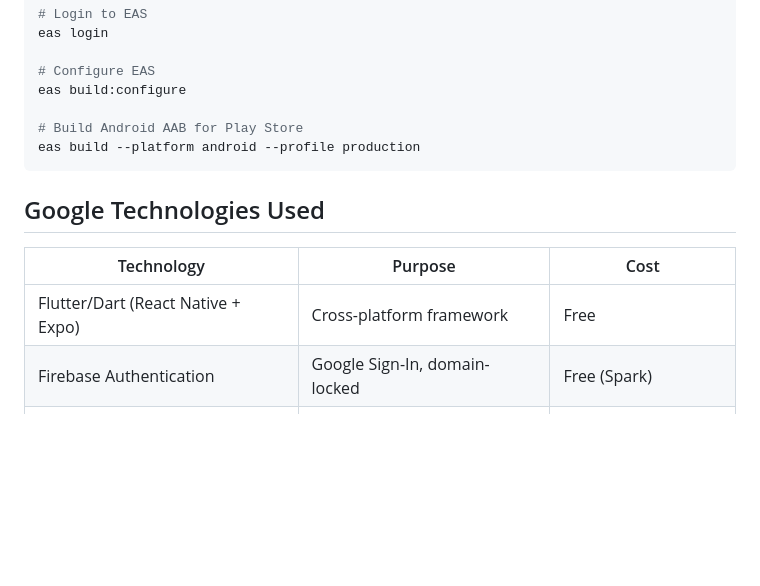
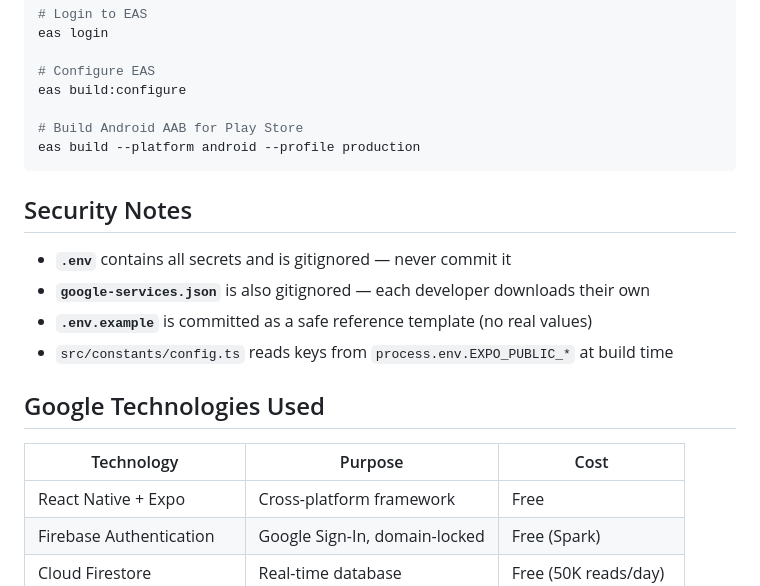
Before and after one commit to Akshats-git/Campus-Marketplace, a Markdown page: SETUP.md, the part around one of its changes. Rendered like a GitHub page; blank space fills up the shorter version.

````diff
--- a/SETUP.md
+++ b/SETUP.md
@@ -93,11 +123,18 @@ eas build:configure
 eas build --platform android --profile production
 ```
 
+## Security Notes
+
+- **`.env`** contains all secrets and is gitignored — never commit it
+- **`google-services.json`** is also gitignored — each developer downloads their own
+- **`.env.example`** is committed as a safe reference template (no real values)
+- `src/constants/config.ts` reads keys from `process.env.EXPO_PUBLIC_*` at build time
+
 ## Google Technologies Used
 
 | Technology | Purpose | Cost |
 |---|---|---|
-| Flutter/Dart (React Native + Expo) | Cross-platform framework | Free |
+| React Native + Expo | Cross-platform framework | Free |
 | Firebase Authentication | Google Sign-In, domain-locked | Free (Spark) |
 | Cloud Firestore | Real-time database | Free (50K reads/day) |
 | Firebase Storage | Image uploads | Free (5GB) |
````
Also changed, not shown: other parts of SETUP.md (+36 -6 lines).
